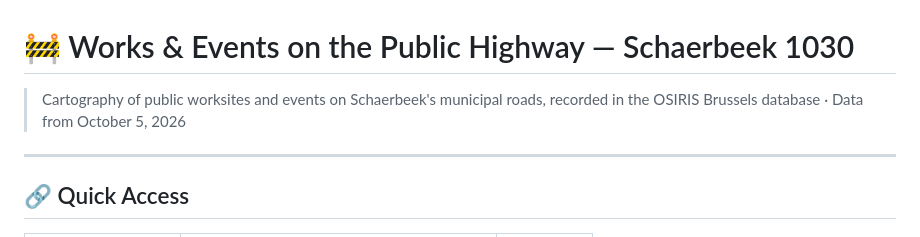
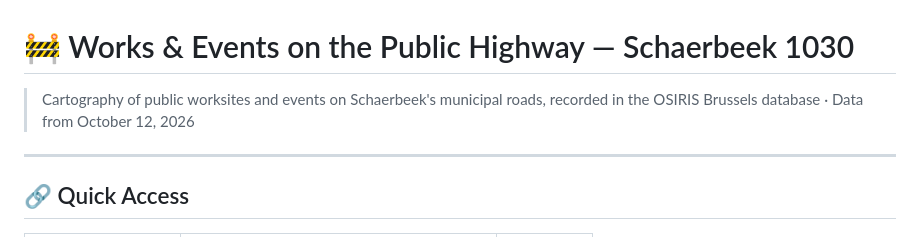
Before and after one commit to gis1030/INF-Chantiers1030, a Markdown page: README.md, the part around one of its changes. Rendered like a GitHub page.

```diff
--- a/README.md
+++ b/README.md
@@ -1,7 +1,7 @@
 # 🚧 Works & Events on the Public Highway — Schaerbeek 1030
 
 > Cartography of public worksites and events on Schaerbeek's municipal roads, recorded in the OSIRIS Brussels database ·
-> Data from October 5, 2026
+> Data from October 12, 2026
 
 ---
 
```
Also changed, not shown: other parts of README.md (+2 -1 lines).
